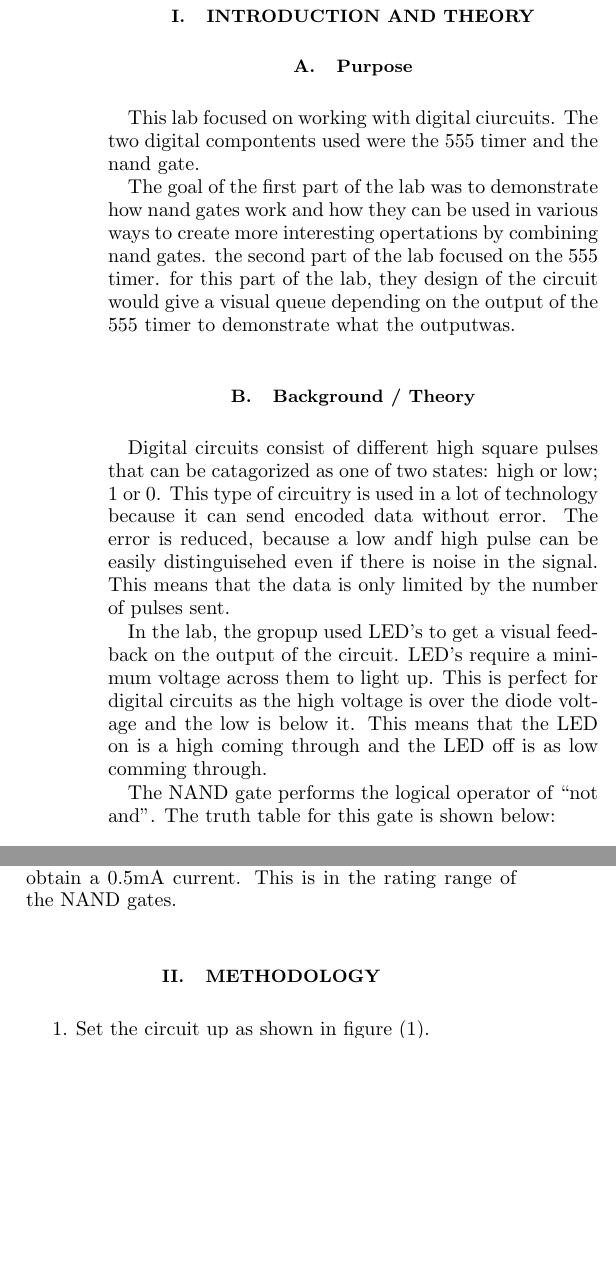
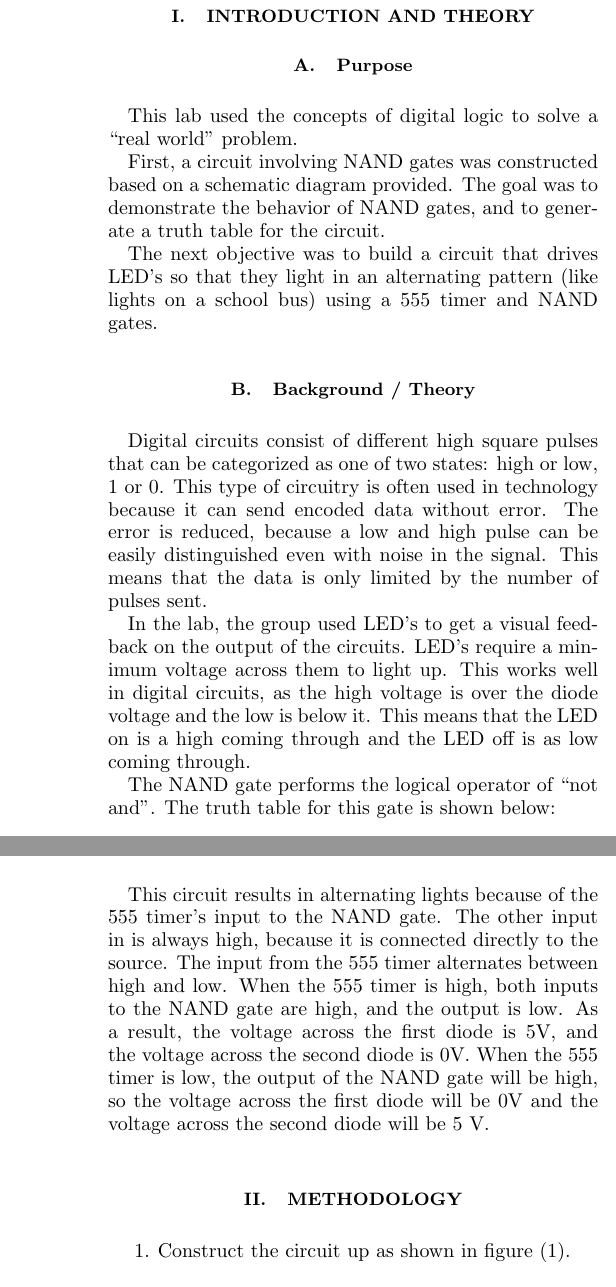
Before and after one commit to evinoshea/Circuits, a LaTeX paper (lab8/phys605lab8.tex): two parts of the columns of page 1 of 2 before the commit and two parts of the columns of pages 1 and 2 of 3 after it, joined at a grey line, cut so that both start at the same text, the shorter picture padded with empty space. The pictures show the PDF file lab8/phys605lab8.pdf that the author committed with the source.

Commit message:
added stuff

```diff
--- a/lab8/phys605lab8.tex
+++ b/lab8/phys605lab8.tex
@@ -21,21 +21,19 @@
 \section{Introduction and Theory}
 \subsection{Purpose}
 
-This lab focused on working with digital ciurcuits. The two digital compontents used were the 555 timer and the nand gate.
+This lab used the concepts of digital logic to solve a ``real world" problem.
 
-The goal of the first part of the lab was to demonstrate how nand gates work and how they can be used in various ways to create more interesting opertations by combining nand gates.
-the second part of the lab focused on the 555 timer. for this part of the lab, they design of the circuit would give a visual queue depending on the output of the 555 timer to demonstrate what the outputwas.
+First, a circuit involving NAND gates was constructed based on a schematic diagram provided. The goal was to demonstrate the behavior of NAND gates, and to generate a truth table for the circuit.
 
+The next objective was to build a circuit that drives LED's so that they light in an alternating pattern (like lights on a school bus) using a 555 timer and NAND gates.
 
 
 \subsection{Background / Theory}
 
+Digital circuits consist of different high square pulses that can be categorized as one of two states: high or low, 1 or 0. This type of circuitry is often used in technology because it can send encoded data without error. The error is reduced, because a low and high pulse can be easily distinguished even with noise in the signal. This means that the data is only limited by the number of pulses sent.
 
-
-Digital circuits consist of different high square pulses that can be catagorized as one of two states: high or low; 1 or 0. This type of circuitry is used in a lot of technology because it can send encoded data without error. The error is reduced, because a low andf high pulse can be easily distinguisehed even if there is noise in the signal. This means that the data is only limited by the number of pulses sent.
-
-In the lab, the gropup used LED's to get a visual feedback on the output of the circuit.
-LED's require a minimum voltage across them to light up. This is perfect for digital circuits as the high voltage is over the diode voltage and the low is below it. This means that the LED on is a high coming through and the LED off is as low comming through.
+In the lab, the group used LED's to get a visual feedback on the output of the circuits.
+LED's require a minimum voltage across them to light up. This works well in digital circuits, as the high voltage is over the diode voltage and the low is below it. This means that the LED on is a high coming through and the LED off is as low coming through.
 
 The NAND gate performs the logical operator of ``not and". The truth table for this gate is shown below:
 
@@ -86,5 +86,5 @@ This truth table is equivalent to the truth table of an OR gate. This means the
 \end{figure}
 
 
-The resistors used inb this part of the lab were chosen to restrict the current supplied to the NAND gates. Since the supply voltage was 5V, 10k$\Omega$ resistors were used to obtain a 0.5mA current. This is in the rating range of the NAND gates. %something? blah blah sound better etc etc so on and so forth
+Resistors can be used to restrict the current supplied to the NAND gates. The supply voltage in the circuit shown in figure (1) was 5V, so 10k$\Omega$ resistors would result in a 0.5mA current.
 
@@ -91,5 +92,7 @@ The resistors used inb this part of the lab were chosen to restrict the current
 
-
+\begin{equation}
+f = \frac{1.4}{C(R_a + 2R_b)}
+\end{equation}
 
 \begin{figure}[h]
     \includegraphics[scale=0.35]{555.png}
@@ -97,7 +100,8 @@ The resistors used inb this part of the lab were chosen to restrict the current
 \end{figure}
+
+This circuit results in alternating lights because of the 555 timer's input to the NAND gate. The other input in is always high, because it is connected directly to the source. The input from the 555 timer alternates between high and low. When the 555 timer is high, both inputs to the NAND gate are high, and the output is low. As a result, the voltage across the first diode is 5V, and the voltage across the second diode is 0V. When the 555 timer is low, the output of the NAND gate will be high, so the voltage across the first diode will be 0V and the voltage across the second diode will be 5 V.
 
 \section{Methodology}
 
 %CHECK FIGURE #'s HERE
 \begin{enumerate}
-    \item Set the circuit up as shown in figure (1).
@@ -105,3 +110,4 @@ The resistors used inb this part of the lab were chosen to restrict the current
     \item Select/calculate values of R$_1$, R$_2$, and C such that the output of the 555 timer will be 2 Hz.
     \item Build the circuit as shown in figure (2).
     \item Test the output of the 555 timer and make sure that it is as expected.
+    \item Record the output frequency of the 555 timer.
@@ -130,9 +135,9 @@ For part B of the lab, the resistors and capacitor values used in the 555 timer
 
-R$_a$ = 677 k$\Omega$
+\noindent $R_a = 677 k\Omega$
 
-R$_b$ = 35.18 k$\Omega$
+\noindent $R_b = 35.18 k\Omega$
 
-C = 0.947 $\mu$F
+\noindent $C = 0.947 \mu F$
 
 The output frequency recorded from the output of the 555 timer was:
 
@@ -146 +150,4 @@ Using equation (1), the expected output of the 555 timer was:
 
+\begin{equation*}\label{eq:pareto mle2}
+\begin{aligned}
+f_{expected} &= \frac{1.4}{C(R_a + 2R_b)}\\ &= \frac{1.4}{0.947\times 10^{-6}(2(677\times 10^3) + 35.18\times 10^3}\\ &= 1.98 Hz
```
Also changed, not shown: lab8/phys605lab8.pdf, lab8/phys605lab8.tex (43 more changed lines), 3 other files.
